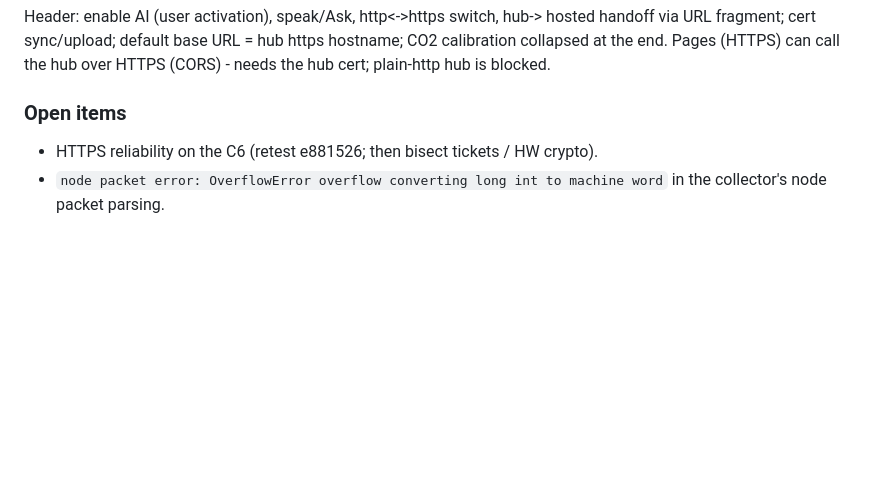
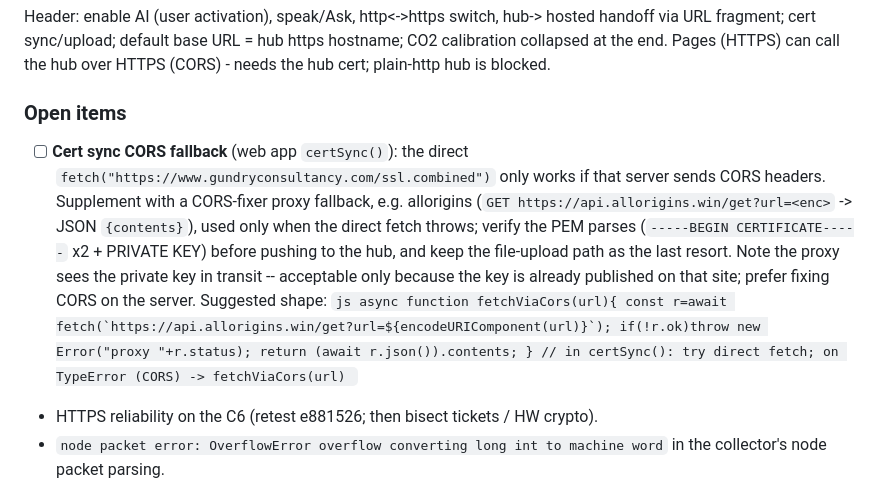
Before and after one commit to tyeth/deepsleep_espnow_wifi_and_ble_env_collector, a Markdown page: bugs_issues_and_todos.md, the part around the change. Rendered like a GitHub page; blank space fills up the shorter version.

Commit message:
TODO: cert sync CORS-proxy fallback (allorigins) for the web app

````diff
--- a/bugs_issues_and_todos.md
+++ b/bugs_issues_and_todos.md
@@ -308,6 +308,24 @@ https hostname; CO2 calibration collapsed at the end. Pages (HTTPS) can call
 the hub over HTTPS (CORS) - needs the hub cert; plain-http hub is blocked.
 
 ### Open items
+* [ ] **Cert sync CORS fallback** (web app `certSync()`): the direct
+      `fetch("https://www.gundryconsultancy.com/ssl.combined")` only works if
+      that server sends CORS headers. Supplement with a CORS-fixer proxy
+      fallback, e.g. allorigins (`GET https://api.allorigins.win/get?url=<enc>`
+      -> JSON `{contents}`), used only when the direct fetch throws; verify the
+      PEM parses (`-----BEGIN CERTIFICATE-----` x2 + PRIVATE KEY) before
+      pushing to the hub, and keep the file-upload path as the last resort.
+      Note the proxy sees the private key in transit -- acceptable only because
+      the key is already published on that site; prefer fixing CORS on the
+      server. Suggested shape:
+      ```js
+      async function fetchViaCors(url){
+        const r=await fetch(`https://api.allorigins.win/get?url=${encodeURIComponent(url)}`);
+        if(!r.ok)throw new Error("proxy "+r.status);
+        return (await r.json()).contents;
+      }
+      // in certSync(): try direct fetch; on TypeError (CORS) -> fetchViaCors(url)
+      ```
 * HTTPS reliability on the C6 (retest e881526; then bisect tickets / HW crypto).
 * `node packet error: OverflowError overflow converting long int to machine
   word` in the collector's node packet parsing.
````
